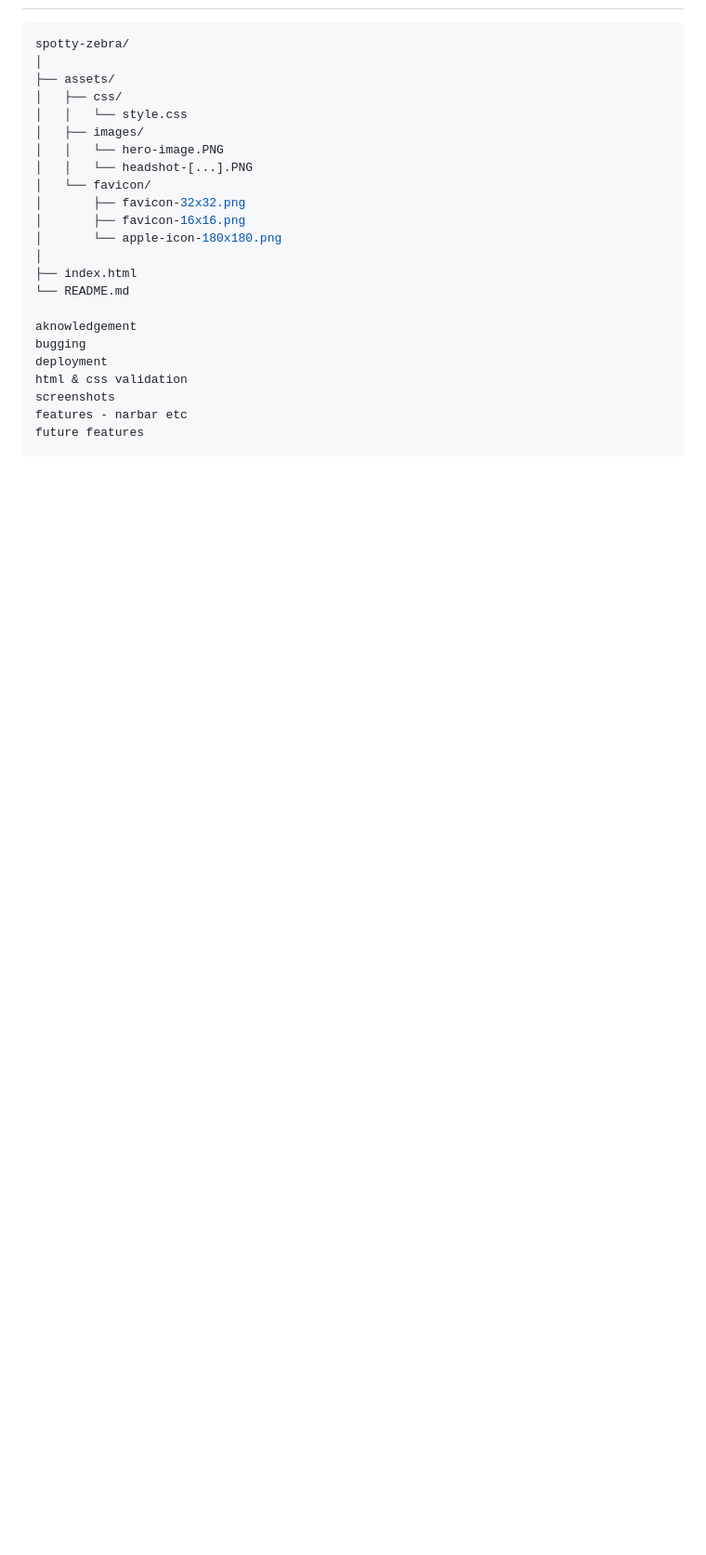
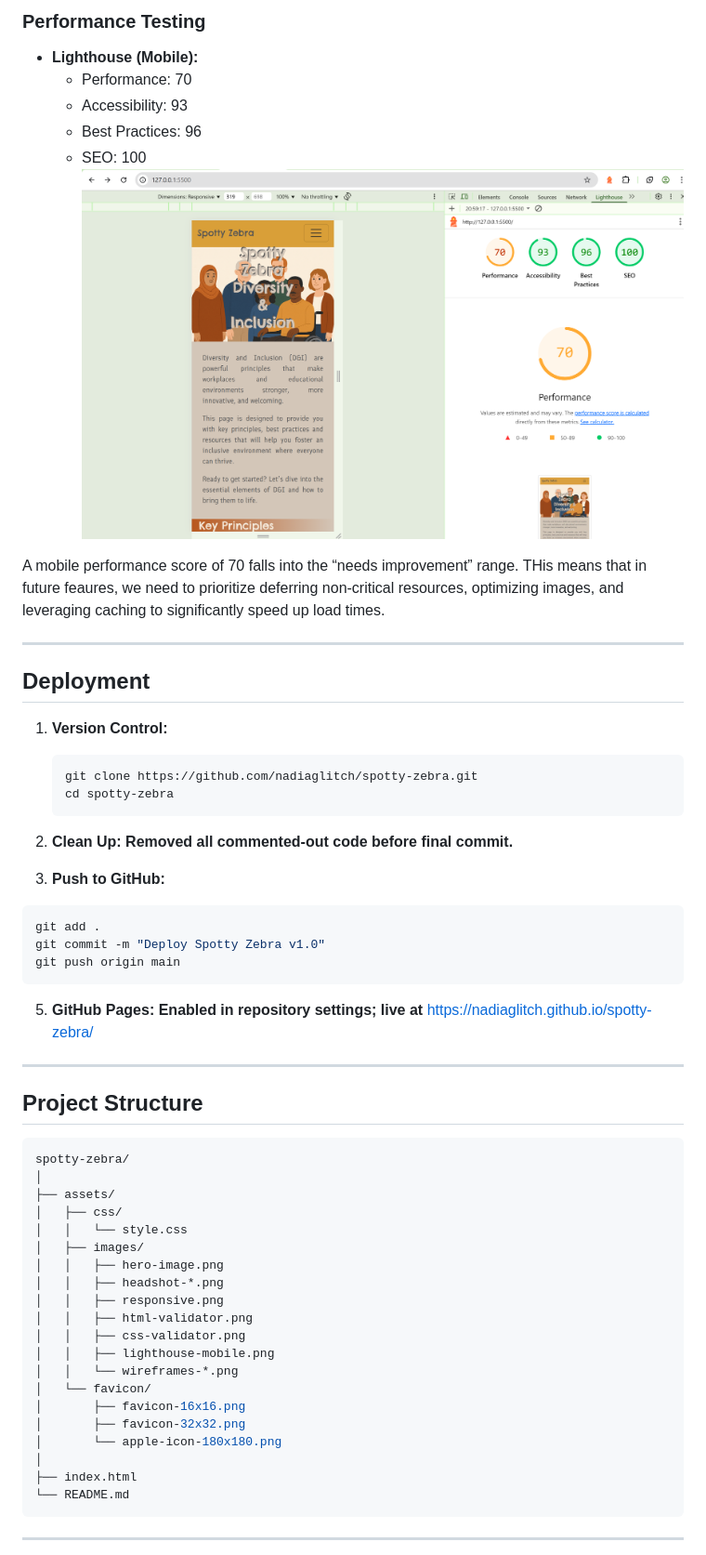
Before and after one commit to nadiaglitch/spotty-zebra, a Markdown page: README.md, the part around the change printed below. Shown: that part at 93% size. Drawn GitHub-style; blank space fills up the shorter version.

````diff
--- a/README.md
+++ b/README.md
@@ -116,3 +146,39 @@ Wireframes for desktop and mobile.
+### Performance Testing
+
+- **Lighthouse (Mobile):**
+  - Performance: 70
+  - Accessibility: 93
+  - Best Practices: 96
+  - SEO: 100
+  ![Lighthouse Results](https://github.com/nadiaglitch/spotty-zebra/blob/main/assets/images/lighthouse-mobile.png)
+
+A mobile performance score of 70 falls into the “needs improvement” range. THis means that in future feaures, we need to prioritize deferring non-critical resources, optimizing images, and leveraging caching to significantly speed up load times.
+
+---
+
+## Deployment
+
+1. **Version Control:**
+   ```bash
+   git clone https://github.com/nadiaglitch/spotty-zebra.git
+   cd spotty-zebra
+   ```
+
+2. **Clean Up: Removed all commented-out code before final commit.**
+
+3. **Push to GitHub:**
+```bash
+git add .
+git commit -m "Deploy Spotty Zebra v1.0"
+git push origin main
+```
+
+5. **GitHub Pages: Enabled in repository settings; live at**
+https://nadiaglitch.github.io/spotty-zebra/
+
+---
+
+## Project Structure
 
 ```bash
 spotty-zebra/
@@ -121,21 +187,21 @@ spotty-zebra/
 │   ├── css/
 │   │   └── style.css
 │   ├── images/
-│   │   └── hero-image.PNG
-│   │   └── headshot-[...].PNG
+│   │   ├── hero-image.png
+│   │   ├── headshot-*.png
+│   │   ├── responsive.png
+│   │   ├── html-validator.png
+│   │   ├── css-validator.png
+│   │   ├── lighthouse-mobile.png
+│   │   └── wireframes-*.png
 │   └── favicon/
+│       ├── favicon-16x16.png
 │       ├── favicon-32x32.png
-│       ├── favicon-16x16.png
 │       └── apple-icon-180x180.png
 │
 ├── index.html
 └── README.md
+```
 
-aknowledgement
-bugging
-deployment
-html & css validation
-screenshots
-features - narbar etc
-future features
+---
 
````
Also changed, not shown: other parts of README.md (+139 -75 lines).
